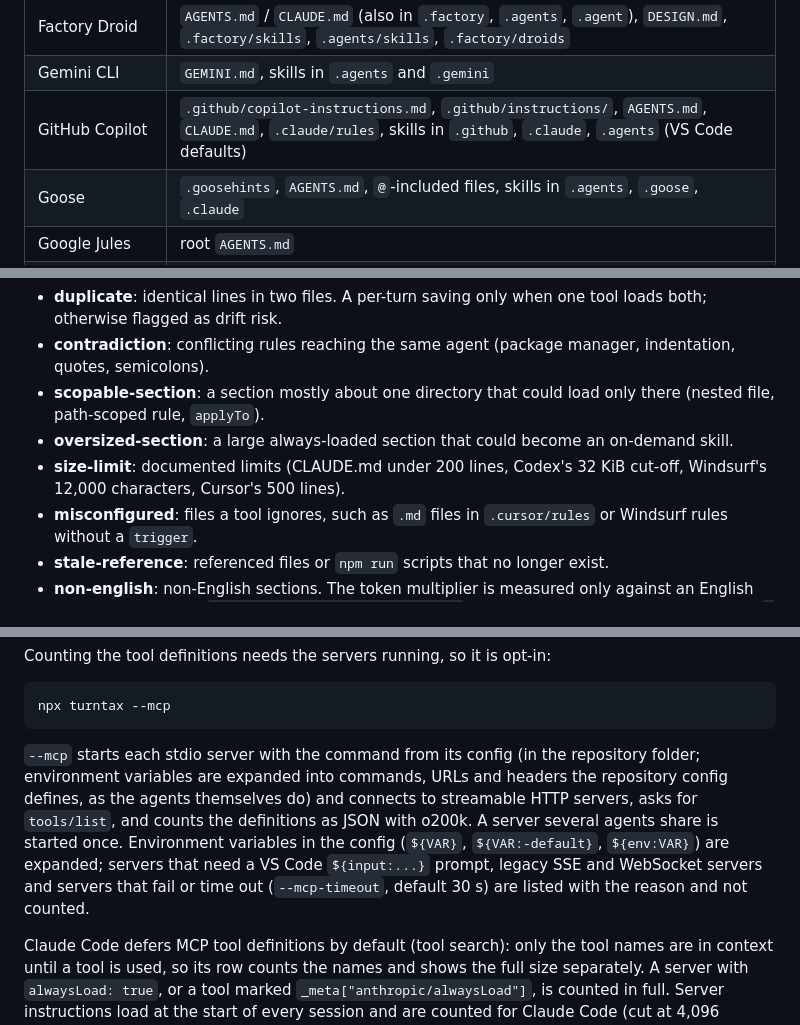
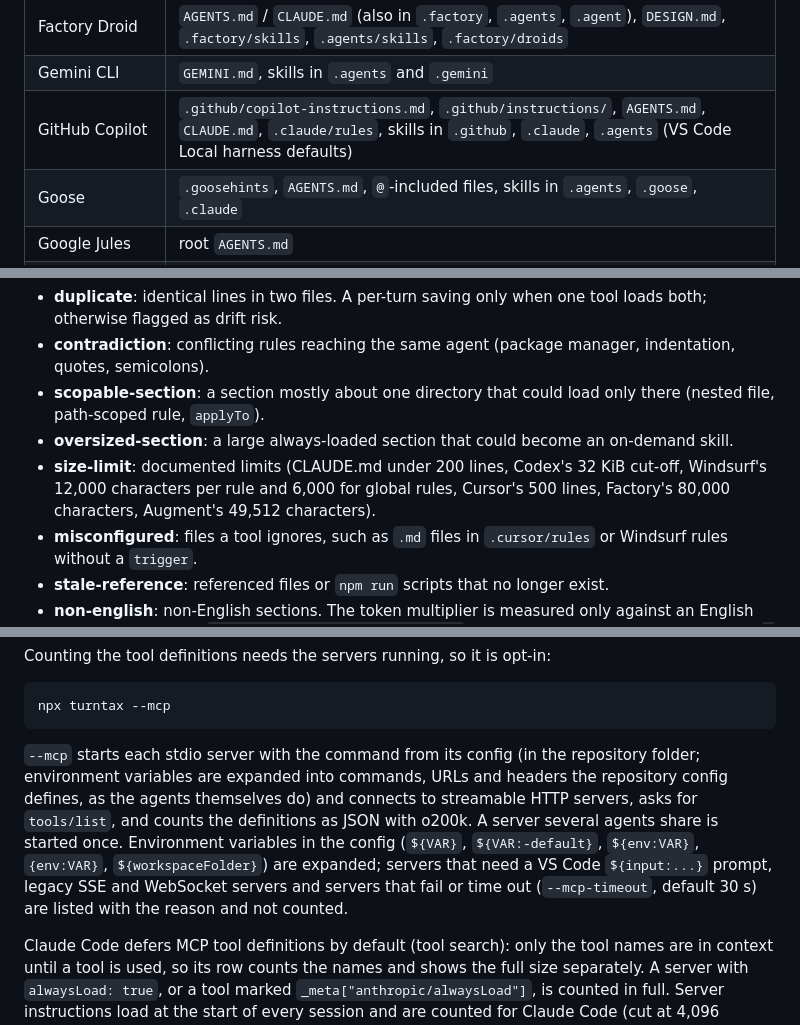
Before and after one commit to TorutDev/turntax, a Markdown page: README.md, 3 parts joined by grey strips. Rendered like a GitHub page.

Commit message:
Fix the remaining doc mismatches from review
Co-Authored-By: Claude Opus 5.5 <noreply@anthropic.com>

````diff
--- a/README.md
+++ b/README.md
@@ -32,7 +32,7 @@ Each agent's documented loading rules decide what is sent on every turn, what lo
 | Devin Local / Devin CLI | `AGENTS.md`, `AGENTS.local.md`, `AGENT.md`, `.windsurfrules`, `CLAUDE.md` at every level, `.devin/rules/`, `.windsurf/rules/`, `.cursor/rules/`, skills |
 | Factory Droid | `AGENTS.md` / `CLAUDE.md` (also in `.factory`, `.agents`, `.agent`), `DESIGN.md`, `.factory/skills`, `.agents/skills`, `.factory/droids` |
 | Gemini CLI | `GEMINI.md`, skills in `.agents` and `.gemini` |
-| GitHub Copilot | `.github/copilot-instructions.md`, `.github/instructions/`, `AGENTS.md`, `CLAUDE.md`, `.claude/rules`, skills in `.github`, `.claude`, `.agents` (VS Code defaults) |
+| GitHub Copilot | `.github/copilot-instructions.md`, `.github/instructions/`, `AGENTS.md`, `CLAUDE.md`, `.claude/rules`, skills in `.github`, `.claude`, `.agents` (VS Code Local harness defaults) |
 | Goose | `.goosehints`, `AGENTS.md`, `@`-included files, skills in `.agents`, `.goose`, `.claude` |
 | Google Jules | root `AGENTS.md` |
 | JetBrains Junie | `.junie/AGENTS.md`, or `AGENTS.md` with `.junie/rules/`, or `.junie/guidelines`; skills in `.junie`, `.agents` |
@@ -102,7 +102,7 @@ All checks are deterministic. Each one shows an estimated saving in o200k tokens
 - **contradiction**: conflicting rules reaching the same agent (package manager, indentation, quotes, semicolons).
 - **scopable-section**: a section mostly about one directory that could load only there (nested file, path-scoped rule, `applyTo`).
 - **oversized-section**: a large always-loaded section that could become an on-demand skill.
-- **size-limit**: documented limits (CLAUDE.md under 200 lines, Codex's 32 KiB cut-off, Windsurf's 12,000 characters, Cursor's 500 lines).
+- **size-limit**: documented limits (CLAUDE.md under 200 lines, Codex's 32 KiB cut-off, Windsurf's 12,000 characters per rule and 6,000 for global rules, Cursor's 500 lines, Factory's 80,000 characters, Augment's 49,512 characters).
 - **misconfigured**: files a tool ignores, such as `.md` files in `.cursor/rules` or Windsurf rules without a `trigger`.
 - **stale-reference**: referenced files or `npm run` scripts that no longer exist.
 - **non-english**: non-English sections. The token multiplier is measured only against an English version you supply (`--english CLAUDE.md=CLAUDE.en.md`) or, if you opt in, a Claude translation (`--translate`).
@@ -173,7 +173,7 @@ Counting the tool definitions needs the servers running, so it is opt-in:
 npx turntax --mcp
 ```
 
-`--mcp` starts each stdio server with the command from its config (in the repository folder; environment variables are expanded into commands, URLs and headers the repository config defines, as the agents themselves do) and connects to streamable HTTP servers, asks for `tools/list`, and counts the definitions as JSON with o200k. A server several agents share is started once. Environment variables in the config (`${VAR}`, `${VAR:-default}`, `${env:VAR}`) are expanded; servers that need a VS Code `${input:...}` prompt, legacy SSE and WebSocket servers and servers that fail or time out (`--mcp-timeout`, default 30 s) are listed with the reason and not counted.
+`--mcp` starts each stdio server with the command from its config (in the repository folder; environment variables are expanded into commands, URLs and headers the repository config defines, as the agents themselves do) and connects to streamable HTTP servers, asks for `tools/list`, and counts the definitions as JSON with o200k. A server several agents share is started once. Environment variables in the config (`${VAR}`, `${VAR:-default}`, `${env:VAR}`, `{env:VAR}`, `${workspaceFolder}`) are expanded; servers that need a VS Code `${input:...}` prompt, legacy SSE and WebSocket servers and servers that fail or time out (`--mcp-timeout`, default 30 s) are listed with the reason and not counted.
 
 Claude Code defers MCP tool definitions by default (tool search): only the tool names are in context until a tool is used, so its row counts the names and shows the full size separately. A server with `alwaysLoad: true`, or a tool marked `_meta["anthropic/alwaysLoad"]`, is counted in full. Server instructions load at the start of every session and are counted for Claude Code (cut at 4,096 characters, as Claude Code does), Gemini CLI, Codex and Kilo Code, whose docs say they reach the context.
 
````
Also changed, not shown: CHANGELOG.md (+1 -1 lines), docs/how-it-counts.md (+4 -4 lines).
